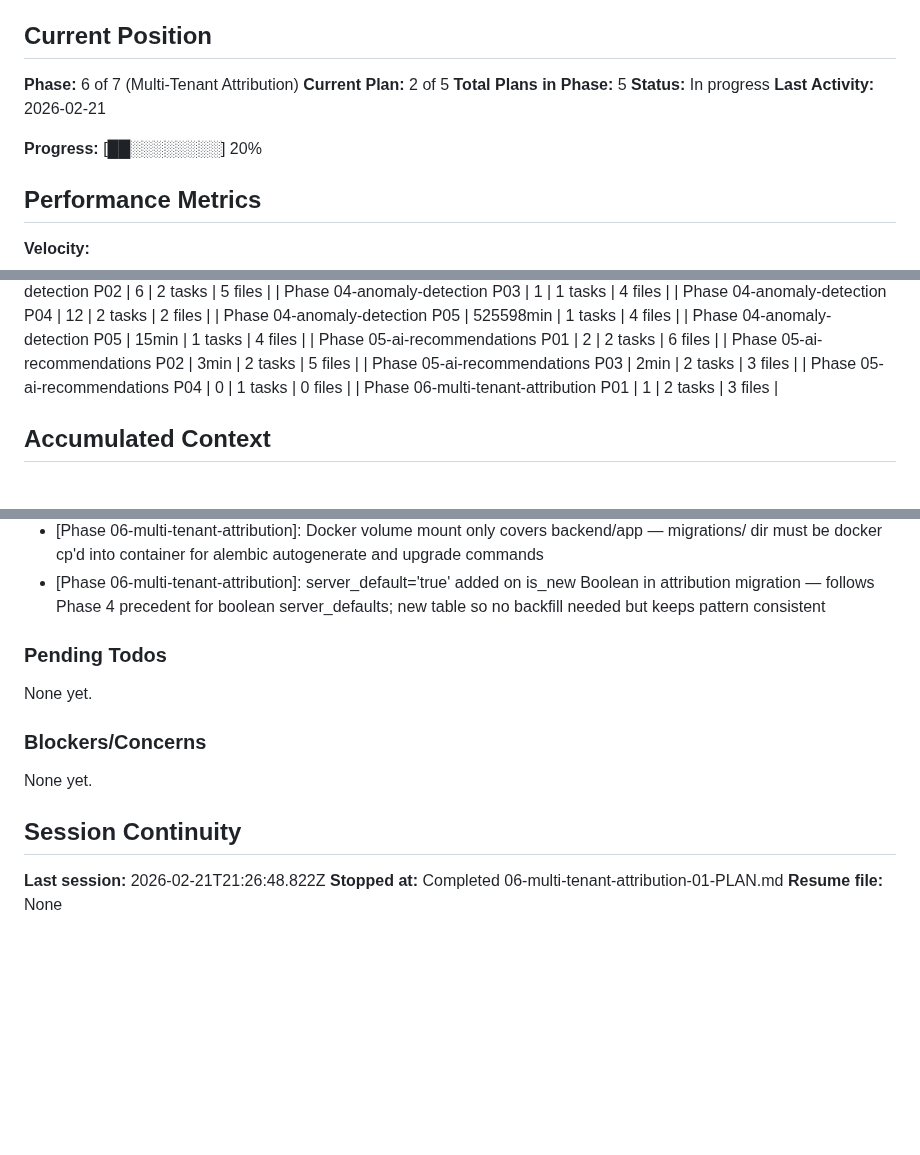
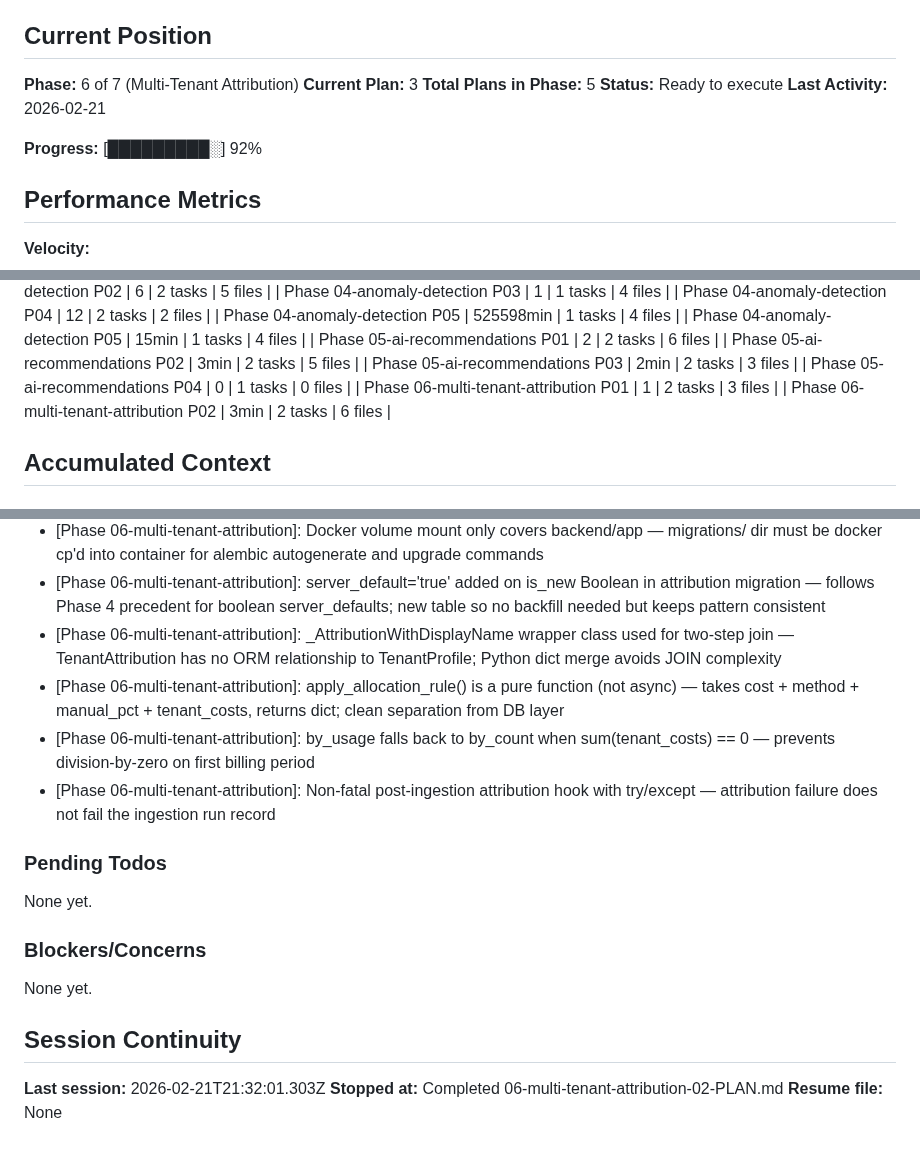
Before and after one commit to wlfd/monroe_cloud_optimization, a Markdown page: .planning/STATE.md, 3 parts joined by grey strips. Drawn GitHub-style; blank space fills up the shorter version.

Commit message:
docs(06-02): complete attribution backend plan
- SUMMARY.md: attribution engine with daily job, allocation rules, 4 attribution
  endpoints, 8 settings endpoints, and post-ingestion hook
- STATE.md: advanced to plan 3/5, updated progress to 92%, added 4 decisions
- ROADMAP.md: updated phase 6 progress (2 summaries complete)

```diff
--- a/.planning/STATE.md
+++ b/.planning/STATE.md
@@ -10,12 +10,12 @@ See: .planning/PROJECT.md (updated 2026-02-20)
 ## Current Position
 
 **Phase:** 6 of 7 (Multi-Tenant Attribution)
-**Current Plan:** 2 of 5
+**Current Plan:** 3
 **Total Plans in Phase:** 5
-**Status:** In progress
+**Status:** Ready to execute
 **Last Activity:** 2026-02-21
 
-**Progress:** [██░░░░░░░░] 20%
+**Progress:** [█████████░] 92%
 
 ## Performance Metrics
 
@@ -55,6 +55,7 @@ See: .planning/PROJECT.md (updated 2026-02-20)
 | Phase 05-ai-recommendations P03 | 2min | 2 tasks | 3 files |
 | Phase 05-ai-recommendations P04 | 0 | 1 tasks | 0 files |
 | Phase 06-multi-tenant-attribution P01 | 1 | 2 tasks | 3 files |
+| Phase 06-multi-tenant-attribution P02 | 3min | 2 tasks | 6 files |
 
 ## Accumulated Context
 
@@ -129,6 +130,10 @@ Recent decisions affecting current work:
 - [Phase 05-ai-recommendations]: Phase 5 verified end-to-end by human — no defects found, no remediation required
 - [Phase 06-multi-tenant-attribution]: Docker volume mount only covers backend/app — migrations/ dir must be docker cp'd into container for alembic autogenerate and upgrade commands
 - [Phase 06-multi-tenant-attribution]: server_default='true' added on is_new Boolean in attribution migration — follows Phase 4 precedent for boolean server_defaults; new table so no backfill needed but keeps pattern consistent
+- [Phase 06-multi-tenant-attribution]: _AttributionWithDisplayName wrapper class used for two-step join — TenantAttribution has no ORM relationship to TenantProfile; Python dict merge avoids JOIN complexity
+- [Phase 06-multi-tenant-attribution]: apply_allocation_rule() is a pure function (not async) — takes cost + method + manual_pct + tenant_costs, returns dict; clean separation from DB layer
+- [Phase 06-multi-tenant-attribution]: by_usage falls back to by_count when sum(tenant_costs) == 0 — prevents division-by-zero on first billing period
+- [Phase 06-multi-tenant-attribution]: Non-fatal post-ingestion attribution hook with try/except — attribution failure does not fail the ingestion run record
 
 ### Pending Todos
 
@@ -140,6 +145,6 @@ None yet.
 
 ## Session Continuity
 
-**Last session:** 2026-02-21T21:26:48.822Z
-**Stopped at:** Completed 06-multi-tenant-attribution-01-PLAN.md
+**Last session:** 2026-02-21T21:32:01.303Z
+**Stopped at:** Completed 06-multi-tenant-attribution-02-PLAN.md
 **Resume file:** None
```
Also changed, not shown: .planning/ROADMAP.md (+1 -1 lines), 1 other file.
